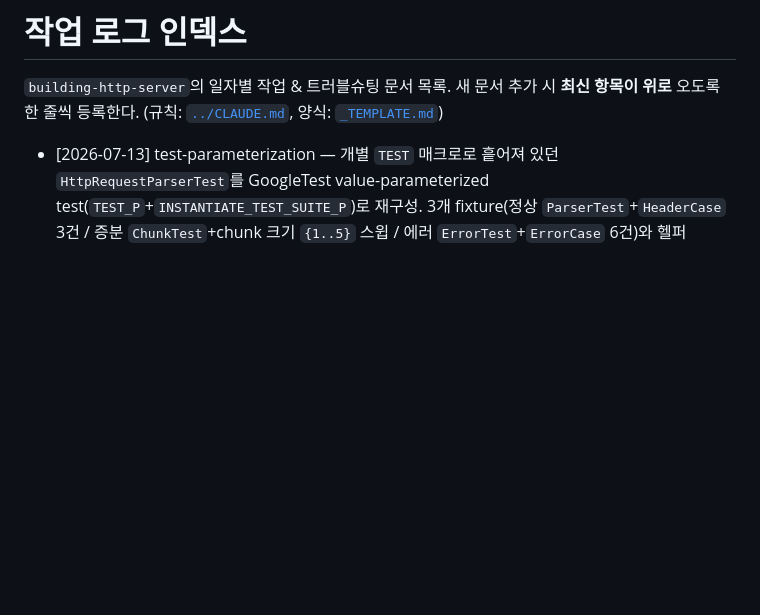
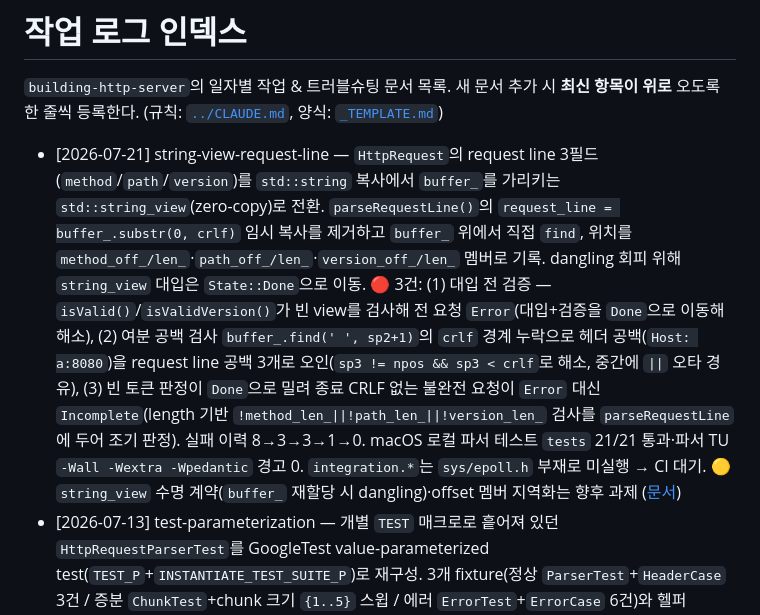
Before and after one commit to Rasit-NP/building-http-server, a Markdown page: docs/README.md, the part around the change. Rendered like a GitHub page; blank space fills up the shorter version.

```diff
--- a/docs/README.md
+++ b/docs/README.md
@@ -3,6 +3,7 @@
 `building-http-server`의 일자별 작업 & 트러블슈팅 문서 목록.
 새 문서 추가 시 **최신 항목이 위로** 오도록 한 줄씩 등록한다. (규칙: [`../CLAUDE.md`](../CLAUDE.md), 양식: [`_TEMPLATE.md`](_TEMPLATE.md))
 
+- [2026-07-21] string-view-request-line — `HttpRequest`의 request line 3필드(`method`/`path`/`version`)를 `std::string` 복사에서 `buffer_`를 가리키는 `std::string_view`(zero-copy)로 전환. `parseRequestLine()`의 `request_line = buffer_.substr(0, crlf)` 임시 복사를 제거하고 `buffer_` 위에서 직접 `find`, 위치를 `method_off_/len_`·`path_off_/len_`·`version_off_/len_` 멤버로 기록. dangling 회피 위해 `string_view` 대입은 `State::Done`으로 이동. 🔴 3건: (1) 대입 전 검증 — `isValid()`/`isValidVersion()`가 빈 view를 검사해 전 요청 `Error`(대입+검증을 `Done`으로 이동해 해소), (2) 여분 공백 검사 `buffer_.find(' ', sp2+1)`의 `crlf` 경계 누락으로 헤더 공백(`Host: a:8080`)을 request line 공백 3개로 오인(`sp3 != npos && sp3 < crlf`로 해소, 중간에 `||` 오타 경유), (3) 빈 토큰 판정이 `Done`으로 밀려 종료 CRLF 없는 불완전 요청이 `Error` 대신 `Incomplete`(length 기반 `!method_len_||!path_len_||!version_len_` 검사를 `parseRequestLine`에 두어 조기 판정). 실패 이력 8→3→3→1→0. macOS 로컬 파서 테스트 `tests` 21/21 통과·파서 TU `-Wall -Wextra -Wpedantic` 경고 0. `integration.*`는 `sys/epoll.h` 부재로 미실행 → CI 대기. 🟡 `string_view` 수명 계약(`buffer_` 재할당 시 dangling)·offset 멤버 지역화는 향후 과제 ([문서](2026-07-21-string-view-request-line.md))
 - [2026-07-13] test-parameterization — 개별 `TEST` 매크로로 흩어져 있던 `HttpRequestParserTest`를 GoogleTest value-parameterized test(`TEST_P`+`INSTANTIATE_TEST_SUITE_P`)로 재구성. 3개 fixture(정상 `ParserTest`+`HeaderCase` 3건 / 증분 `ChunkTest`+chunk 크기 `{1..5}` 스윕 / 에러 `ErrorTest`+`ErrorCase` 6건)와 헬퍼(`checkParsedHeader`·`Result` 반환형 `feedInChunks`), name generator 3종 도입 → 케이스 추가가 코드 블록이 아닌 테이블 한 줄로 축소. 파서 동작 변경 없음. 🔴 2건(빌드 차단: (1) 파일 끝 빈 이름 `TEST(HttpRequestParserTest, )` 스텁 잔존, (2) `gtest_discover_tests`가 빌드 단계 실행 중 `IsValidParamName` abort — `ErrorNameGenerator`의 콜론·공백 param name 위반, 접두사 `"ErrorTest: "`→`"ErrorTest_"` + `error_name` 값 공백 제거로 해소). macOS 로컬(Apple clang 21) 파서 관련 `ctest` 15/15 통과(0.06s)·테스트 TU `-Wall -Wextra` 경고 0·`--gtest_list_tests` 가독형 이름 등록 확인. `integration.*`는 `sys/epoll.h` 부재로 미실행 → CI 대기. 🟡 `feedInChunks` 미초기화 `Result` 반환(빈 input 시 UB)·미사용 fixture 멤버 `parser`는 향후 과제 ([문서](2026-07-13-test-parameterization.md))
 - [2026-07-12] parser-hardening — 관대하게 통과시키던 `HttpRequestParser`에 4종 거부 규칙 도입. (1) `HttpRequest::isValidVersion()` 추가로 version을 `HTTP/D.D`(정확히 8자)로 엄격 검증(07-02 `"FOO"` false-accept 과제 해소), (2) `parseRequestLine()` `crlf==npos` 분기에서 `\r` 선행 없는 bare LF(`\n`)를 `Error`로 거부(무한 `Incomplete` 대기 차단), (3) `parseHeaders()`가 colon 없는 줄을 `continue` 스킵 대신 `Error`, (4) `parse()` 진입부 `state_==Error` early-return latch(기존 switch `State::Error` case와 기능상 중복이나 계약 명시)·`ErrorLatch` 테스트로 고정. 신규 테스트 4종(`RequestLine1/2/3`+`ErrorLatch`). macOS 로컬(Apple clang 21) 파서 `ctest` 10/10 통과·파서 `-Wall -Wextra` 경고 0. `integration.*`는 `sys/epoll.h` 부재로 미실행 → CI 대기. 🟡 `HttpRequest.h`가 `std::isdigit`용 `<cctype>`를 직접 include하지 않고 `HttpUtil.h` 포함 순서에 의존(단독 포함 시 취약)·method/path 형식 미검증은 향후 과제 ([문서](2026-07-12-parser-hardening.md))
 - [2026-07-06] incremental-parsing — 호출마다 상태를 잃던 `HttpRequestParser`를 내부 `buffer_` 누적 + `offset_` 진행 위치 유지의 stateful 증분 파서로 리팩토링(07-05 "`Incomplete` 실동작" 과제 해소). `parse()`는 `buffer_.append` 후 `while(true)` 상태 루프로 dispatch, `find_crlf`는 `const std::string&` 기반, `kMaxBufferBytes=8KB` 상한 도입. 토큰/CRLF 중간을 쪼갠 5조각을 급식하는 `incremental` 테스트 추가(6종). 🔴 1건(`parse()`가 하위 파서 성공 후 `state_=Headers` 재대입 → `Done` 소실로 완결 요청도 `Incomplete`, `normal`/`extract`/`incremental` 3종 실패 → 성공 후 재대입 제거·`Done`에서 `Ok` 종결) + 🟡 2건(`find_crlf` 빈 버퍼 `size()-1` 언더플로 → `size()<2` 가드, 8KB 초과 early return에 `state_=Error` 미설정) + ⚪ 死코드 `kNpos` 제거. macOS 로컬(Apple clang 21) `ctest` 파서 6/6 통과·`-Wall -Wextra` 경고 0. `integration.*`는 `sys/epoll.h` 부재로 미실행 → Ubuntu/CI 검증 대기. 서버 흐름 편입·중복 헤더 정책은 향후 과제 ([문서](2026-07-06-incremental-parsing.md))
```
Also changed, not shown: docs/2026-07-21-string-view-request-line.md (added, +85 -0 lines).
